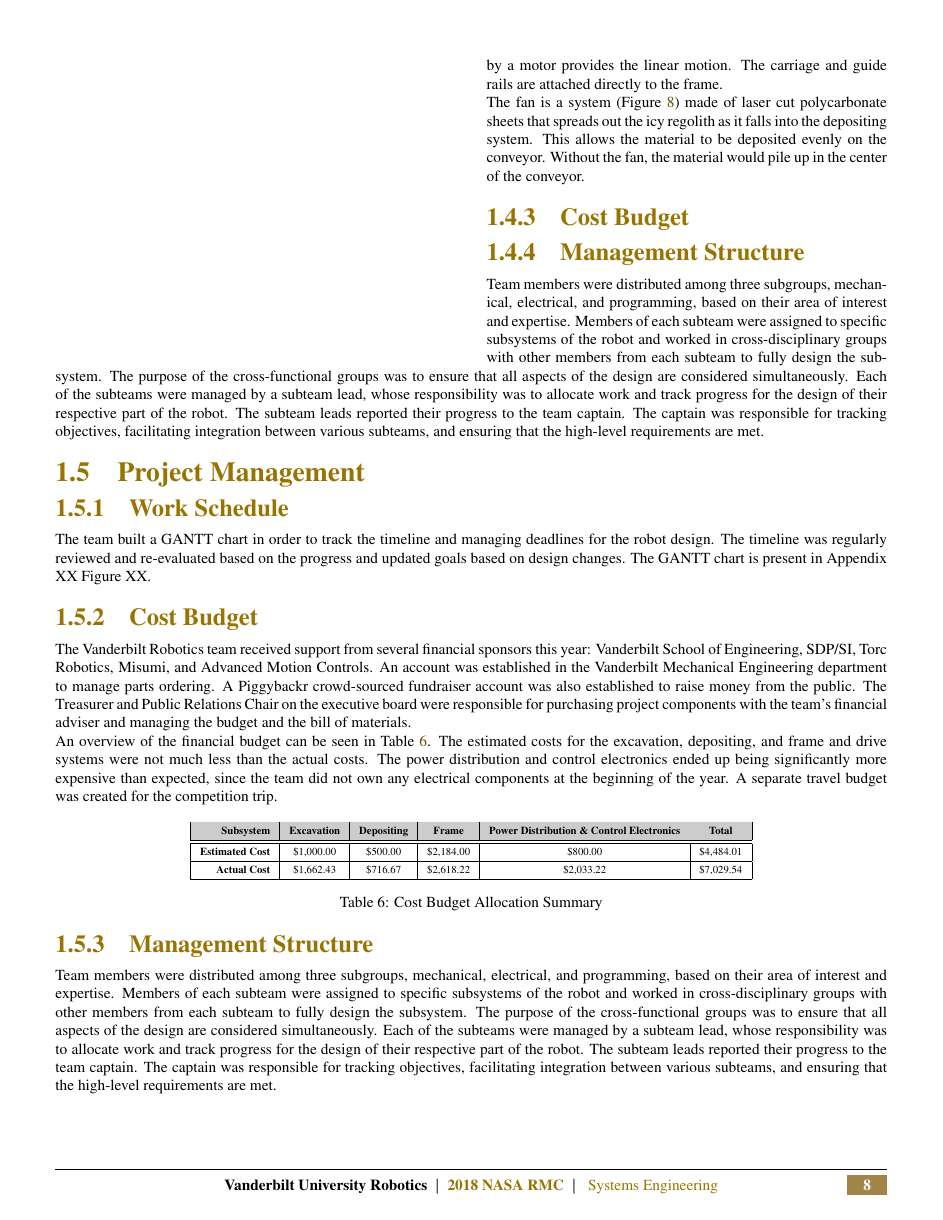
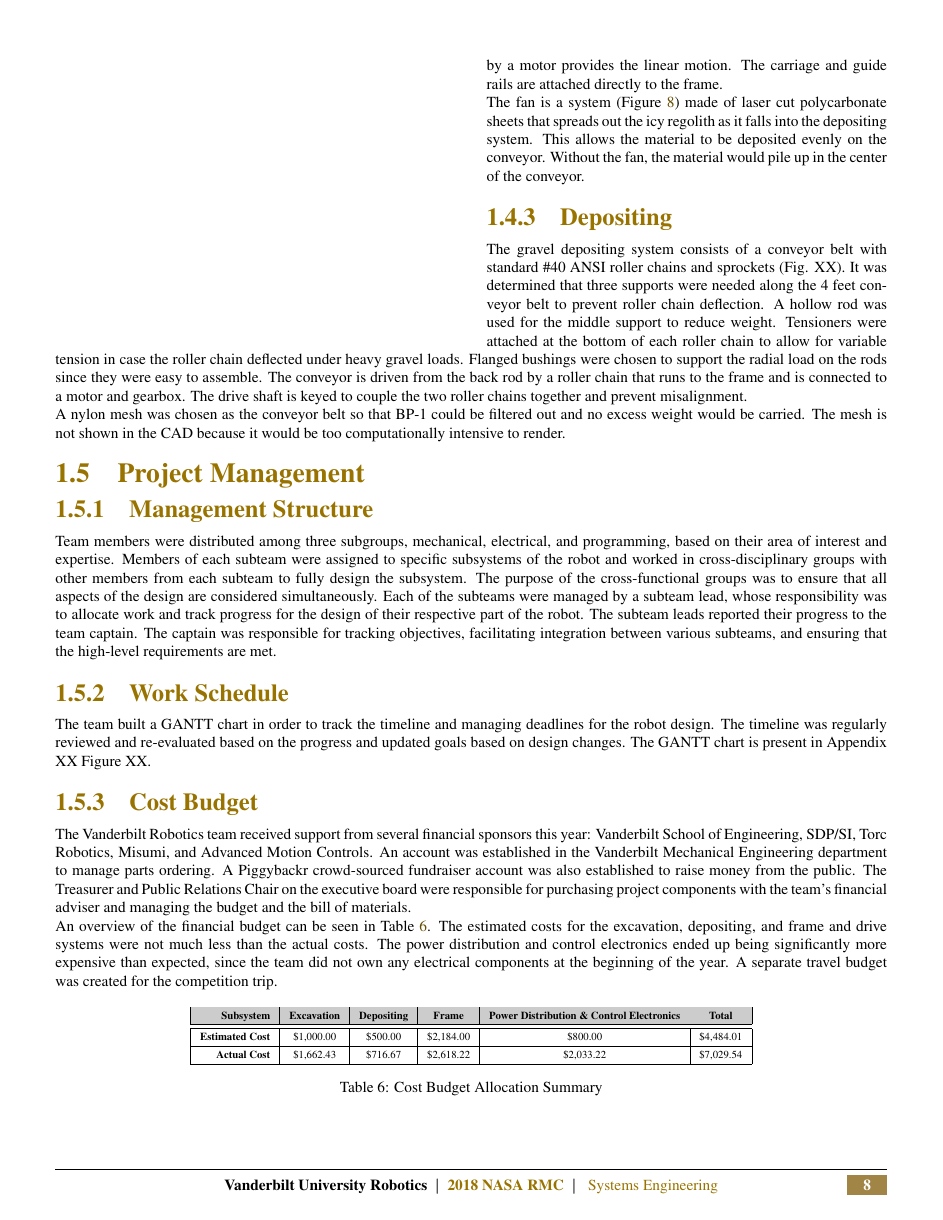
Before and after one commit to vanderbiltrobotics/SystemsEngineeringPaper, a LaTeX figure (03_Systems_Engineering/03000_Systems_Engineering.tex, which reads 03_Systems_Engineering/03003_Final_Design.tex, 03_Systems_Engineering/03004_Project_Management.tex): page 8 of 9. Compiled offline with pdfLaTeX.

Commit message:
quick commit

```diff
--- a/03_Systems_Engineering/03003_Final_Design.tex
+++ b/03_Systems_Engineering/03003_Final_Design.tex
@@ -76,10 +76,12 @@
 	The fan is a system (Figure \ref{fig:fan-cad}) made of laser cut polycarbonate sheets that spreads out the icy regolith as it falls into the depositing system. This allows the material to be deposited evenly on the conveyor. Without the fan, the material would pile up in the center of the conveyor.
 
 
-	\subsubsection{Cost Budget}
+	\subsubsection{Depositing}
 
-	\subsubsection{Management Structure}
-	Team members were distributed among three subgroups, mechanical, electrical, and programming, based on their area of interest and expertise. Members of each subteam were assigned to specific subsystems of the robot and worked in cross-disciplinary groups with other members from each subteam to fully design the subsystem. The purpose of the cross-functional groups was to ensure that all aspects of the design are considered simultaneously. Each of the subteams were managed by a subteam lead, whose responsibility was to allocate work and track progress for the design of their respective part of the robot. The subteam leads reported their progress to the team captain. The captain was responsible for tracking objectives, facilitating integration between various subteams, and ensuring that the high-level requirements are met.
+	The gravel depositing system consists of a conveyor belt with standard \#40 ANSI roller chains and sprockets (Fig. XX). It was determined that three supports were needed along the 4 feet conveyor belt to prevent roller chain deflection. A hollow rod was used for the middle support to reduce weight. Tensioners were attached at the bottom of each roller chain to allow for variable tension in case the roller chain deflected under heavy gravel loads. Flanged bushings were chosen to support the radial load on the rods since they were easy to assemble. The conveyor is driven from the back rod by a roller chain that runs to the frame and is connected to a motor and gearbox. The drive shaft is keyed to couple the two roller chains together and prevent misalignment.
+
+	A nylon mesh was chosen as the conveyor belt so that BP-1 could be filtered out and no excess weight would be carried. The mesh is not shown in the CAD because it would be too computationally intensive to render.
+
 
 
 
--- a/03_Systems_Engineering/03004_Project_Management.tex
+++ b/03_Systems_Engineering/03004_Project_Management.tex
@@ -15,9 +15,11 @@
 	\subsection{Project Management}
 	\label{subsec:project_management}
 
+	\subsubsection{Management Structure}
+	Team members were distributed among three subgroups, mechanical, electrical, and programming, based on their area of interest and expertise. Members of each subteam were assigned to specific subsystems of the robot and worked in cross-disciplinary groups with other members from each subteam to fully design the subsystem. The purpose of the cross-functional groups was to ensure that all aspects of the design are considered simultaneously. Each of the subteams were managed by a subteam lead, whose responsibility was to allocate work and track progress for the design of their respective part of the robot. The subteam leads reported their progress to the team captain. The captain was responsible for tracking objectives, facilitating integration between various subteams, and ensuring that the high-level requirements are met.
+
 	\subsubsection{Work Schedule}
 	The team built a GANTT chart in order to track the timeline and managing deadlines for the robot design. The timeline was regularly reviewed and re-evaluated based on the progress and updated goals based on design changes. The GANTT chart is present in Appendix XX Figure XX.
-
 
 	\subsubsection{Cost Budget}
 
```
